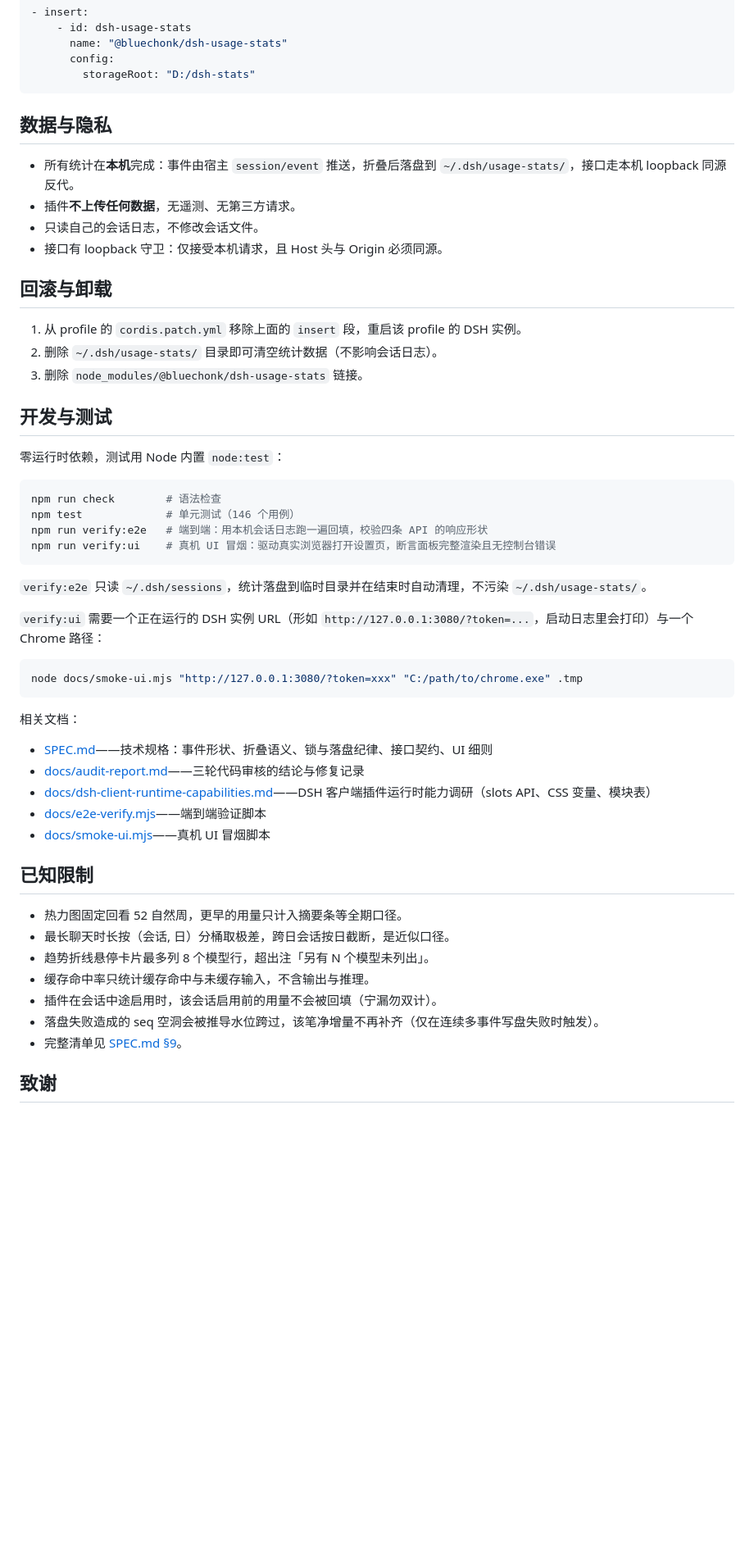
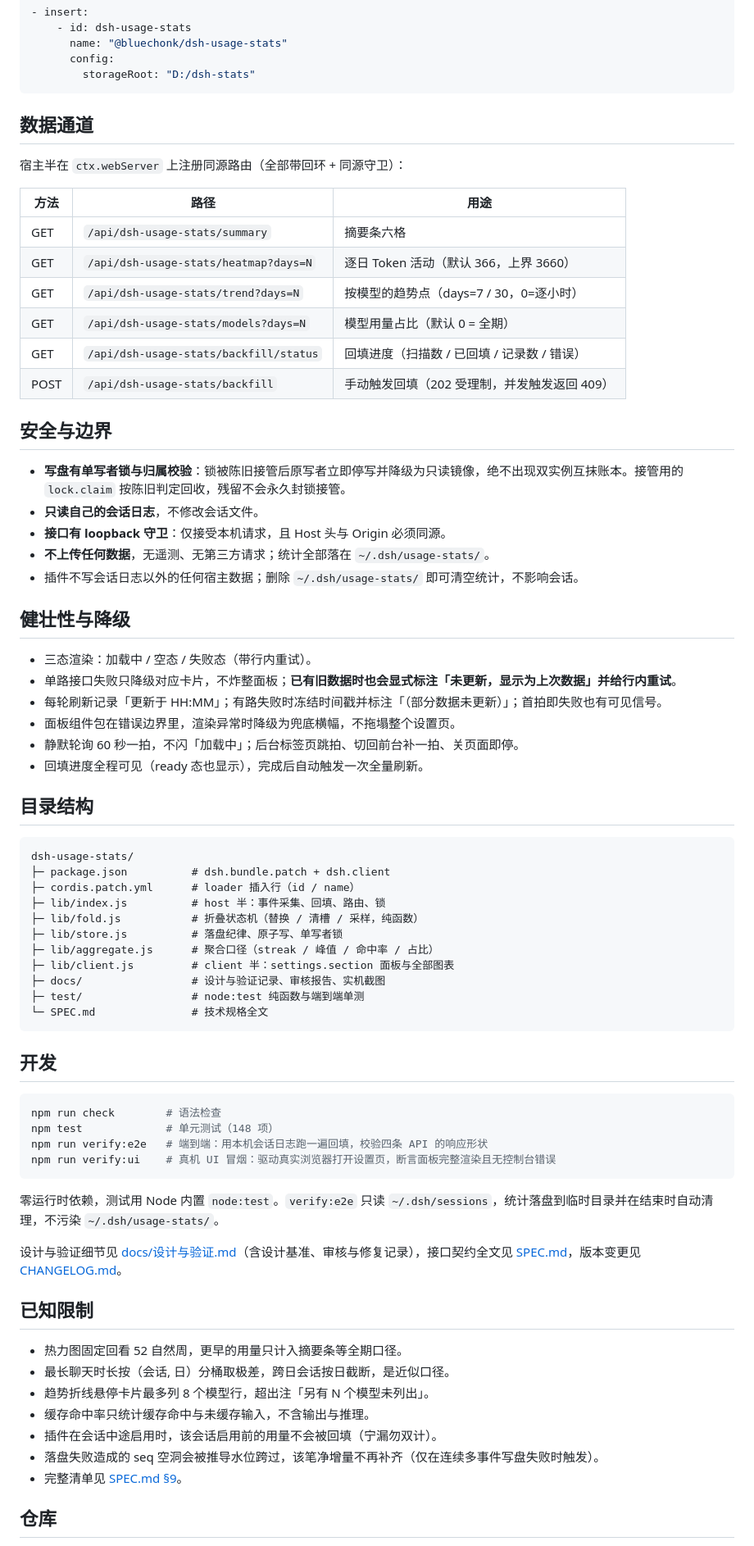
Before and after one commit to bluechonk/dsh-usage-stats, a Markdown page: README.md, the part around one of its changes. Shown at 82% size. Drawn GitHub-style; blank space fills up the shorter version.

````diff
--- a/README.md
+++ b/README.md
@@ -167,45 +140,64 @@ git clone https://github.com/bluechonk/dsh-usage-stats.git
         storageRoot: "D:/dsh-stats"
 ```
 
-## 数据与隐私
+## 数据通道
 
-- 所有统计在**本机**完成：事件由宿主 `session/event` 推送，折叠后落盘到 `~/.dsh/usage-stats/`，接口走本机 loopback 同源反代。
-- 插件**不上传任何数据**，无遥测、无第三方请求。
-- 只读自己的会话日志，不修改会话文件。
-- 接口有 loopback 守卫：仅接受本机请求，且 Host 头与 Origin 必须同源。
+宿主半在 `ctx.webServer` 上注册同源路由（全部带回环 + 同源守卫）：
 
-## 回滚与卸载
+| 方法 | 路径 | 用途 |
+|---|---|---|
+| GET | `/api/dsh-usage-stats/summary` | 摘要条六格 |
+| GET | `/api/dsh-usage-stats/heatmap?days=N` | 逐日 Token 活动（默认 366，上界 3660） |
+| GET | `/api/dsh-usage-stats/trend?days=N` | 按模型的趋势点（days=7 / 30，0=逐小时） |
+| GET | `/api/dsh-usage-stats/models?days=N` | 模型用量占比（默认 0 = 全期） |
+| GET | `/api/dsh-usage-stats/backfill/status` | 回填进度（扫描数 / 已回填 / 记录数 / 错误） |
+| POST | `/api/dsh-usage-stats/backfill` | 手动触发回填（202 受理制，并发触发返回 409） |
 
-1. 从 profile 的 `cordis.patch.yml` 移除上面的 `insert` 段，重启该 profile 的 DSH 实例。
-2. 删除 `~/.dsh/usage-stats/` 目录即可清空统计数据（不影响会话日志）。
-3. 删除 `node_modules/@bluechonk/dsh-usage-stats` 链接。
+## 安全与边界
 
-## 开发与测试
+- **写盘有单写者锁与归属校验**：锁被陈旧接管后原写者立即停写并降级为只读镜像，绝不出现双实例互抹账本。接管用的 `lock.claim` 按陈旧判定回收，残留不会永久封锁接管。
+- **只读自己的会话日志**，不修改会话文件。
+- **接口有 loopback 守卫**：仅接受本机请求，且 Host 头与 Origin 必须同源。
+- **不上传任何数据**，无遥测、无第三方请求；统计全部落在 `~/.dsh/usage-stats/`。
+- 插件不写会话日志以外的任何宿主数据；删除 `~/.dsh/usage-stats/` 即可清空统计，不影响会话。
 
-零运行时依赖，测试用 Node 内置 `node:test`：
+## 健壮性与降级
+
+- 三态渲染：加载中 / 空态 / 失败态（带行内重试）。
+- 单路接口失败只降级对应卡片，不炸整面板；**已有旧数据时也会显式标注「未更新，显示为上次数据」并给行内重试**。
+- 每轮刷新记录「更新于 HH:MM」；有路失败时冻结时间戳并标注「（部分数据未更新）」；首拍即失败也有可见信号。
+- 面板组件包在错误边界里，渲染异常时降级为兜底横幅，不拖塌整个设置页。
+- 静默轮询 60 秒一拍，不闪「加载中」；后台标签页跳拍、切回前台补一拍、关页面即停。
+- 回填进度全程可见（ready 态也显示），完成后自动触发一次全量刷新。
+
+## 目录结构
+
+```
+dsh-usage-stats/
+├─ package.json          # dsh.bundle.patch + dsh.client
+├─ cordis.patch.yml      # loader 插入行（id / name）
+├─ lib/index.js          # host 半：事件采集、回填、路由、锁
+├─ lib/fold.js           # 折叠状态机（替换 / 清槽 / 采样，纯函数）
+├─ lib/store.js          # 落盘纪律、原子写、单写者锁
+├─ lib/aggregate.js      # 聚合口径（streak / 峰值 / 命中率 / 占比）
+├─ lib/client.js         # client 半：settings.section 面板与全部图表
+├─ docs/                 # 设计与验证记录、审核报告、实机截图
+├─ test/                 # node:test 纯函数与端到端单测
+└─ SPEC.md               # 技术规格全文
+```
+
+## 开发
 
 ```bash
 npm run check        # 语法检查
-npm test             # 单元测试（146 个用例）
+npm test             # 单元测试（148 项）
 npm run verify:e2e   # 端到端：用本机会话日志跑一遍回填，校验四条 API 的响应形状
 npm run verify:ui    # 真机 UI 冒烟：驱动真实浏览器打开设置页，断言面板完整渲染且无控制台错误
 ```
 
-`verify:e2e` 只读 `~/.dsh/sessions`，统计落盘到临时目录并在结束时自动清理，不污染 `~/.dsh/usage-stats/`。
+零运行时依赖，测试用 Node 内置 `node:test`。`verify:e2e` 只读 `~/.dsh/sessions`，统计落盘到临时目录并在结束时自动清理，不污染 `~/.dsh/usage-stats/`。
 
-`verify:ui` 需要一个正在运行的 DSH 实例 URL（形如 `http://127.0.0.1:3080/?token=...`，启动日志里会打印）与一个 Chrome 路径：
-
-```bash
-node docs/smoke-ui.mjs "http://127.0.0.1:3080/?token=xxx" "C:/path/to/chrome.exe" .tmp
-```
-
-相关文档：
-
-- [SPEC.md](SPEC.md)——技术规格：事件形状、折叠语义、锁与落盘纪律、接口契约、UI 细则
-- [docs/audit-report.md](docs/audit-report.md)——三轮代码审核的结论与修复记录
-- [docs/dsh-client-runtime-capabilities.md](docs/dsh-client-runtime-capabilities.md)——DSH 客户端插件运行时能力调研（slots API、CSS 变量、模块表）
-- [docs/e2e-verify.mjs](docs/e2e-verify.mjs)——端到端验证脚本
-- [docs/smoke-ui.mjs](docs/smoke-ui.mjs)——真机 UI 冒烟脚本
+设计与验证细节见 [docs/设计与验证.md](docs/设计与验证.md)（含设计基准、审核与修复记录），接口契约全文见 [SPEC.md](SPEC.md)，版本变更见 [CHANGELOG.md](CHANGELOG.md)。
 
 ## 已知限制
 
@@ -217,5 +209,5 @@ node docs/smoke-ui.mjs "http://127.0.0.1:3080/?token=xxx" "C:/path/to/chrome.exe
 - 落盘失败造成的 seq 空洞会被推导水位跨过，该笔净增量不再补齐（仅在连续多事件写盘失败时触发）。
 - 完整清单见 [SPEC.md §9](SPEC.md)。
 
-## 致谢
+## 仓库
 
````
Also changed, not shown: other parts of README.md (+88 -108 lines), CHANGELOG.md (added, +68 -0 lines), docs/设计与验证.md (added, +123 -0 lines), docs/images/01-使用统计面板.png (added), docs/images/02-模型用量环形图.png (added), docs/images/03-浅色主题.png (added), docs/images/usage-panel-models.png (deleted), docs/images/usage-panel-overview.png (deleted).
